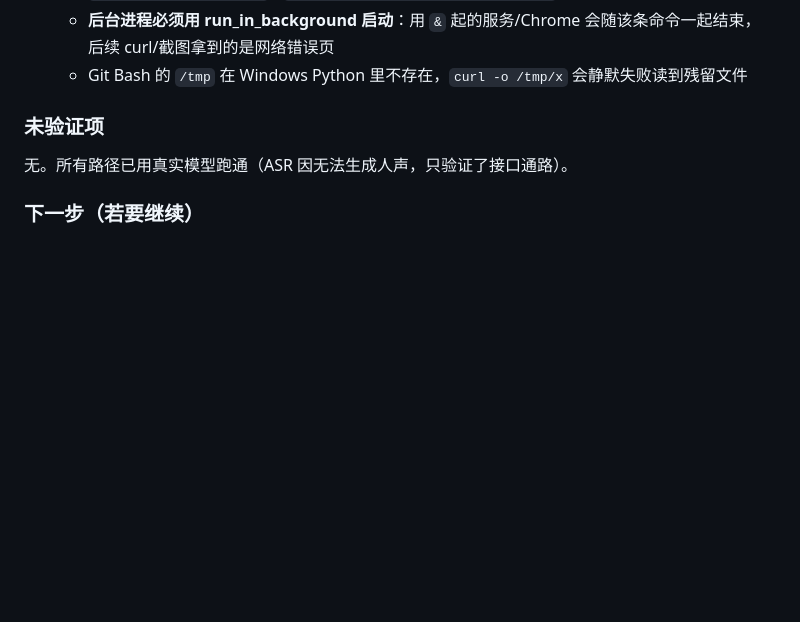
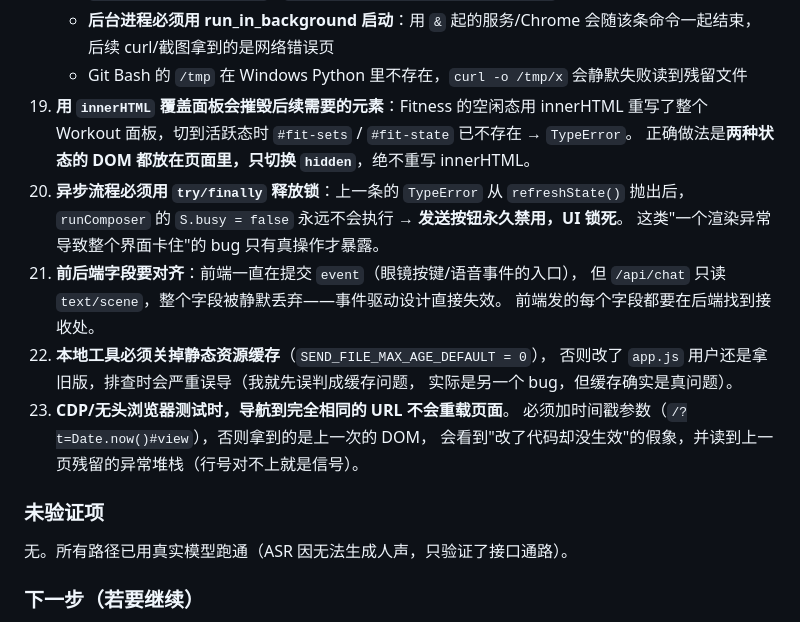
Before and after one commit to hhzdeo515/AI-, a Markdown page: .workbuddy-ai/memory/2026-09-22.md, the part around the change. Rendered like a GitHub page; blank space fills up the shorter version.

Commit message:
docs: 工作日志更新至 P9.1（新增第 19-23 条踩坑记录）

```diff
--- a/.workbuddy-ai/memory/2026-09-22.md
+++ b/.workbuddy-ai/memory/2026-09-22.md
@@ -101,6 +101,21 @@
     - **后台进程必须用 run_in_background 启动**：用 `&` 起的服务/Chrome 会随该条命令一起结束，
       后续 curl/截图拿到的是网络错误页
     - Git Bash 的 `/tmp` 在 Windows Python 里不存在，`curl -o /tmp/x` 会静默失败读到残留文件
+19. **用 `innerHTML` 覆盖面板会摧毁后续需要的元素**：Fitness 的空闲态用 innerHTML 重写了整个
+    Workout 面板，切到活跃态时 `#fit-sets` / `#fit-state` 已不存在 → `TypeError`。
+    正确做法是**两种状态的 DOM 都放在页面里，只切换 `hidden`**，绝不重写 innerHTML。
+20. **异步流程必须用 `try/finally` 释放锁**：上一条的 `TypeError` 从 `refreshState()` 抛出后，
+    `runComposer` 的 `S.busy = false` 永远不会执行 → **发送按钮永久禁用，UI 锁死**。
+    这类"一个渲染异常导致整个界面卡住"的 bug 只有真操作才暴露。
+21. **前后端字段要对齐**：前端一直在提交 `event`（眼镜按键/语音事件的入口），
+    但 `/api/chat` 只读 `text/scene`，整个字段被静默丢弃——事件驱动设计直接失效。
+    前端发的每个字段都要在后端找到接收处。
+22. **本地工具必须关掉静态资源缓存**（`SEND_FILE_MAX_AGE_DEFAULT = 0`），
+    否则改了 `app.js` 用户还是拿旧版，排查时会严重误导（我就先误判成缓存问题，
+    实际是另一个 bug，但缓存确实是真问题）。
+23. **CDP/无头浏览器测试时，导航到完全相同的 URL 不会重载页面**。
+    必须加时间戳参数（`/?t=Date.now()#view`），否则拿到的是上一次的 DOM，
+    会看到"改了代码却没生效"的假象，并读到上一页残留的异常堆栈（行号对不上就是信号）。
 
 ### 未验证项
 无。所有路径已用真实模型跑通（ASR 因无法生成人声，只验证了接口通路）。
```
